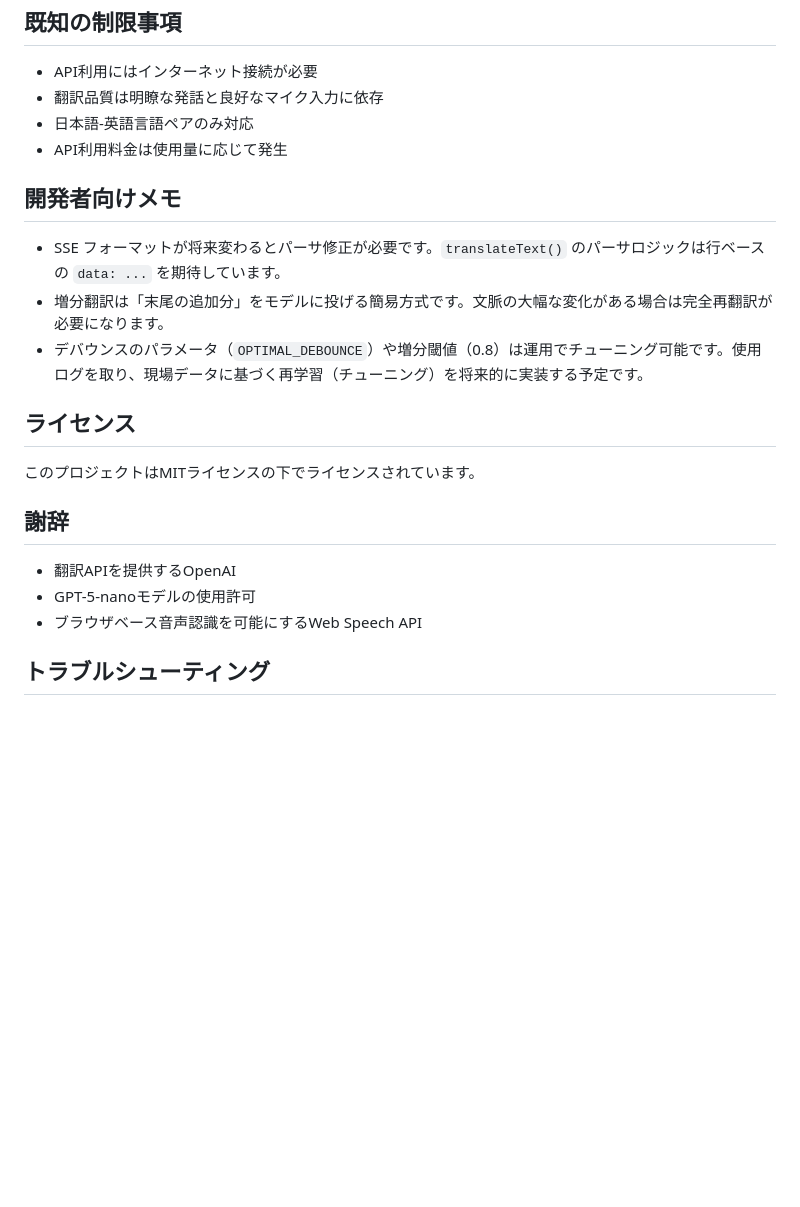
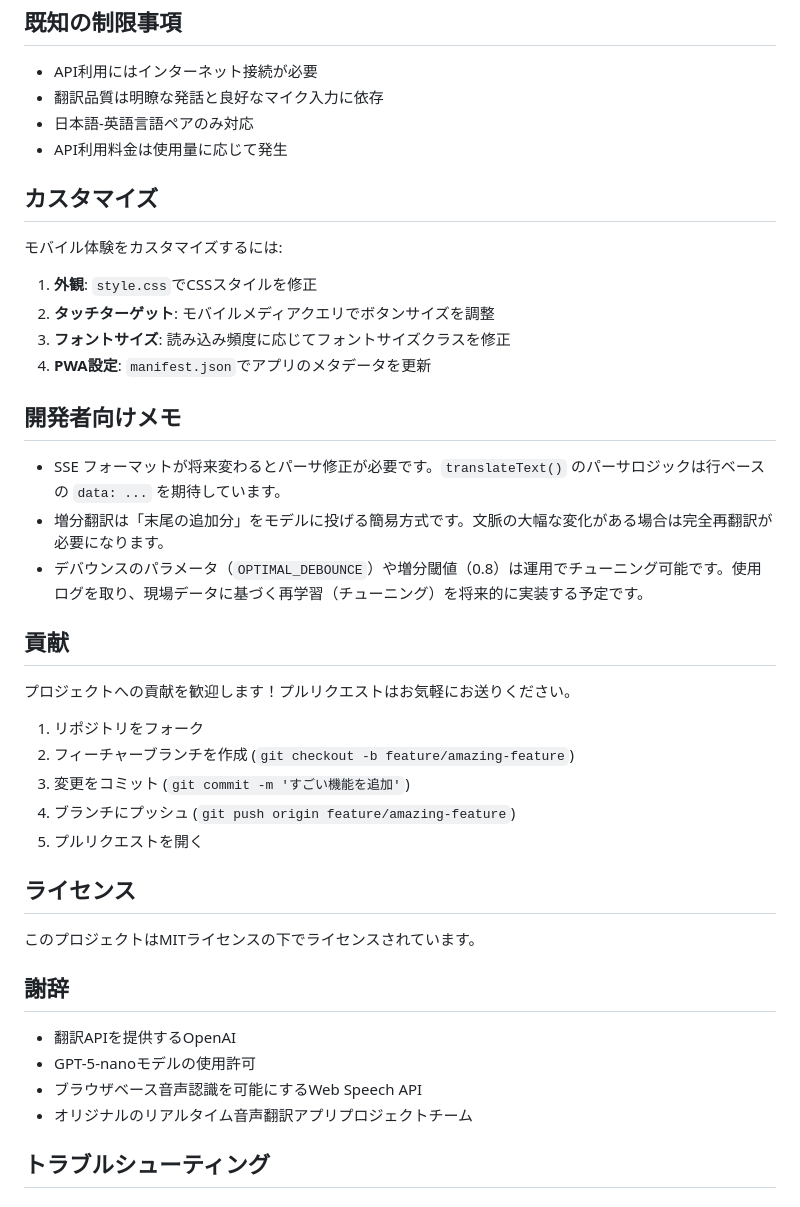
Before and after one commit to AichiroFunakoshi/Bridge-Ver.5-nano-debounce-optimized, a Markdown page: README.md, the part around the change printed below. GitHub-like rendering; blank space fills up the shorter version.

```diff
--- a/README.md
+++ b/README.md
@@ -134,11 +139,30 @@
 - 日本語-英語言語ペアのみ対応
 - API利用料金は使用量に応じて発生
 
+## カスタマイズ
+
+モバイル体験をカスタマイズするには:
+
+1. **外観**: `style.css`でCSSスタイルを修正
+2. **タッチターゲット**: モバイルメディアクエリでボタンサイズを調整
+3. **フォントサイズ**: 読み込み頻度に応じてフォントサイズクラスを修正
+4. **PWA設定**: `manifest.json`でアプリのメタデータを更新
+
 ## 開発者向けメモ
 
 - SSE フォーマットが将来変わるとパーサ修正が必要です。`translateText()` のパーサロジックは行ベースの `data: ...` を期待しています。
 - 増分翻訳は「末尾の追加分」をモデルに投げる簡易方式です。文脈の大幅な変化がある場合は完全再翻訳が必要になります。
 - デバウンスのパラメータ（`OPTIMAL_DEBOUNCE`）や増分閾値（0.8）は運用でチューニング可能です。使用ログを取り、現場データに基づく再学習（チューニング）を将来的に実装する予定です。
+
+## 貢献
+
+プロジェクトへの貢献を歓迎します！プルリクエストはお気軽にお送りください。
+
+1. リポジトリをフォーク
+2. フィーチャーブランチを作成 (`git checkout -b feature/amazing-feature`)
+3. 変更をコミット (`git commit -m 'すごい機能を追加'`)
+4. ブランチにプッシュ (`git push origin feature/amazing-feature`)
+5. プルリクエストを開く
 
 ## ライセンス
 
@@ -149,6 +173,7 @@
 - 翻訳APIを提供するOpenAI
 - GPT-5-nanoモデルの使用許可
 - ブラウザベース音声認識を可能にするWeb Speech API
+- オリジナルのリアルタイム音声翻訳アプリプロジェクトチーム
 
 ## トラブルシューティング
 
```
Also changed, not shown: other parts of README.md (+66 -61 lines).
